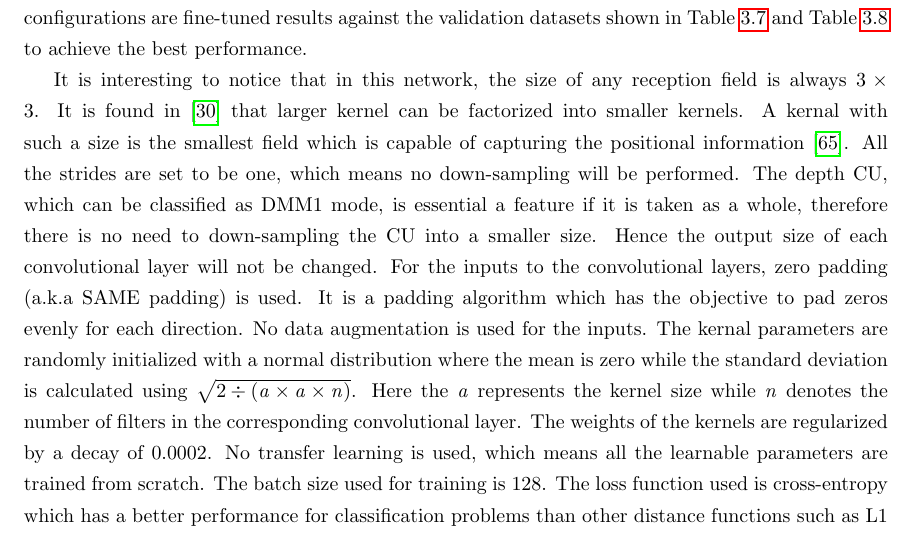
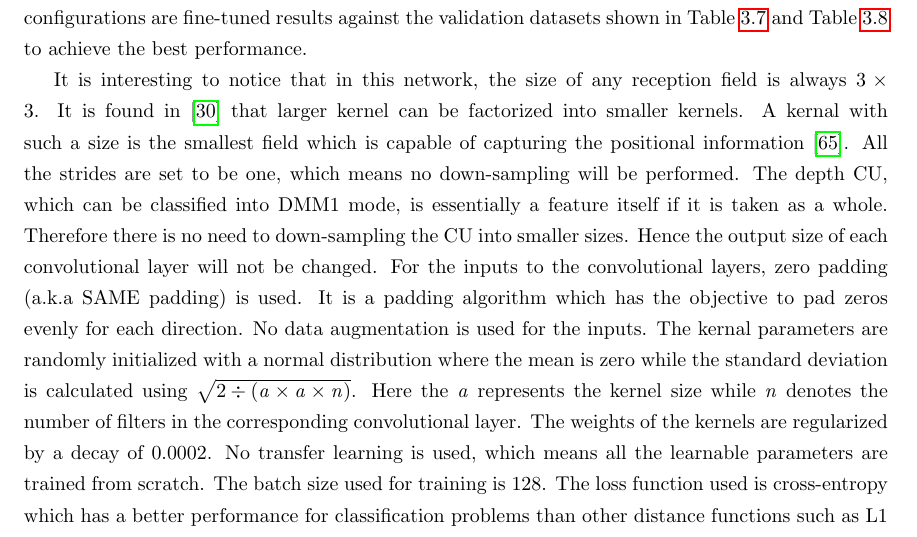
Before and after one commit to PharrellWANG/pharrell-master-thesis, a LaTeX thesis (src/main.tex, which reads src/Chapters/chapter4.tex): part of page 53 of 71, cut so that both start at the same text. Compiled offline with pdfLaTeX.

Commit message:
revisions

```diff
--- a/src/Chapters/chapter4.tex
+++ b/src/Chapters/chapter4.tex
@@ -216,10 +216,10 @@ information~\parencite{RN107}.
 All the strides are set to be one, which means
 no down-sampling will be performed.
 The depth CU,
-which can be classified as DMM1 mode, is essential
-a feature if it is taken as a whole, therefore
-there is no need to down-sampling
-the CU into a smaller size.
+which can be classified into DMM1 mode, is essentially
+a feature itself if it is taken as a whole.
+Therefore there is no need to down-sampling
+the CU into smaller sizes.
 Hence the output size of each convolutional layer
 will not be changed.
 % The network configuration is shown in Table~\ref{tab:xxxx}.
```
